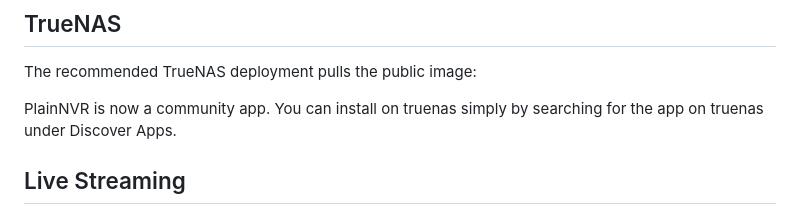
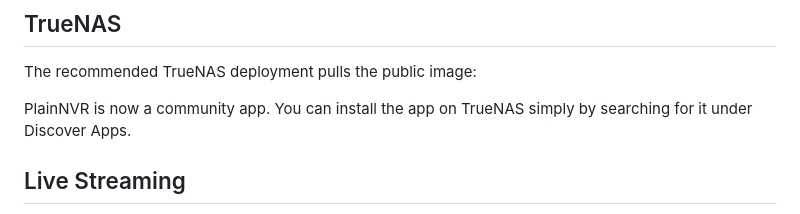
Before and after one commit to endless1233214/plainnvr, a Markdown page: README.md, the part around the change. Drawn GitHub-style.

Commit message:
Fix grammar in TrueNAS installation instructions

```diff
--- a/README.md
+++ b/README.md
@@ -118,7 +118,7 @@ currently have full PlainNVR access.
 
 The recommended TrueNAS deployment pulls the public image:
 
-PlainNVR is now a community app. You can install on truenas simply by searching for the app on truenas under Discover Apps.
+PlainNVR is now a community app. You can install the app on TrueNAS simply by searching for it under Discover Apps.
 
 ## Live Streaming
 
```
